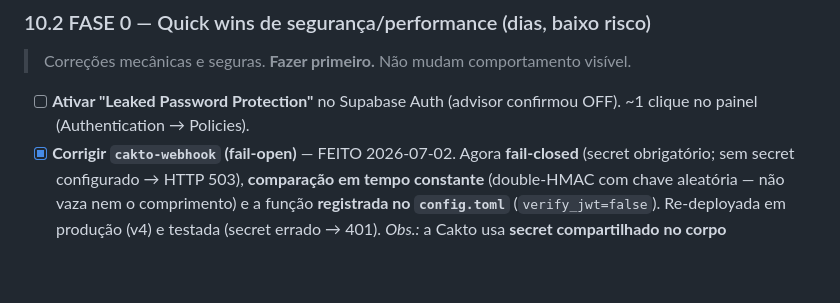
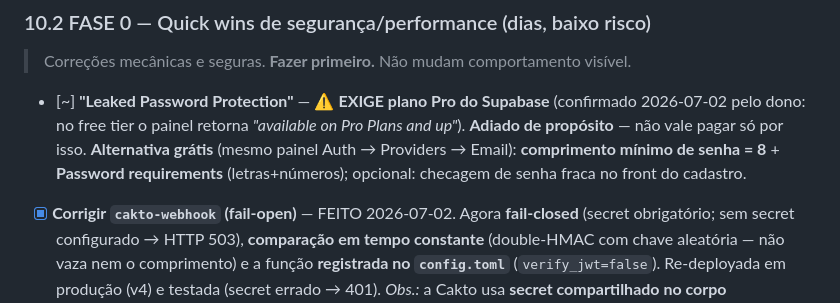
Before and after one commit to nastaclin/nastadesk, a Markdown page: CLAUDE.md, the part around the change. Drawn GitHub-style; blank space fills up the shorter version.

Commit message:
docs: "Leaked Password Protection" exige plano Pro do Supabase — adiado
Confirmado pelo dono (print): no free tier o painel retorna "available on
Pro Plans and up". Registra a alternativa grátis (min length 8 + requisitos
de senha no mesmo painel; opcional: checagem no front).

Co-Authored-By: Claude Opus 4.8 <noreply@anthropic.com>
Claude-Session: https://claude.ai/code/session_01Lc9AR4Wj87wsbFbxapcLzr

```diff
--- a/CLAUDE.md
+++ b/CLAUDE.md
@@ -363,7 +363,7 @@ O card "API Claude / Anthropic" mostra o **gasto real**, não uma estimativa:
 
 > Correções mecânicas e seguras. **Fazer primeiro.** Não mudam comportamento visível.
 
-- [ ] **Ativar "Leaked Password Protection"** no Supabase Auth (advisor confirmou OFF). ~1 clique no painel (Authentication → Policies).
+- [~] **"Leaked Password Protection"** — ⚠️ **EXIGE plano Pro do Supabase** (confirmado 2026-07-02 pelo dono: no free tier o painel retorna *"available on Pro Plans and up"*). **Adiado de propósito** — não vale pagar só por isso. **Alternativa grátis** (mesmo painel Auth → Providers → Email): **comprimento mínimo de senha = 8** + **Password requirements** (letras+números); opcional: checagem de senha fraca no front do cadastro.
 - [x] **Corrigir `cakto-webhook` (fail-open)** — FEITO 2026-07-02. Agora **fail-closed** (secret obrigatório; sem secret configurado → HTTP 503), **comparação em tempo constante** (double-HMAC com chave aleatória — não vaza nem o comprimento) e a função **registrada no `config.toml`** (`verify_jwt=false`). Re-deployada em produção (v4) e testada (secret errado → 401). *Obs.:* a Cakto usa **secret compartilhado no corpo** (`body.secret`), **não** HMAC-do-corpo — por isso validamos o secret em tempo constante em vez de uma assinatura HMAC.
 - [x] **Migration de performance RLS** — FEITO 2026-07-02 (`20260702190000_rls_performance.sql`). ~21 policies reescritas de `auth.uid()` → `(select auth.uid())` + `TO authenticated` (advisor `auth_rls_initplan` **zerado**). **Lógica idêntica**; **testado com JWT simulado**: dono da clínica vê só os dados dele (5 pac / 10 cons), usuário aleatório vê **zero**.
 - [x] **Remover policies permissivas duplicadas** — FEITO 2026-07-02. Removidas as **3 policies de DELETE redundantes** (`pacientes`, `consultas`, `evolucoes`) — a policy `ALL` já cobre DELETE com a mesma condição. Restou **1** `multiple_permissive` em `clinicas` (SELECT: `clinica_propria` + `admin_ve_todas_clinicas`), **mantida de propósito** (é o admin que vê todas as clínicas).
```
